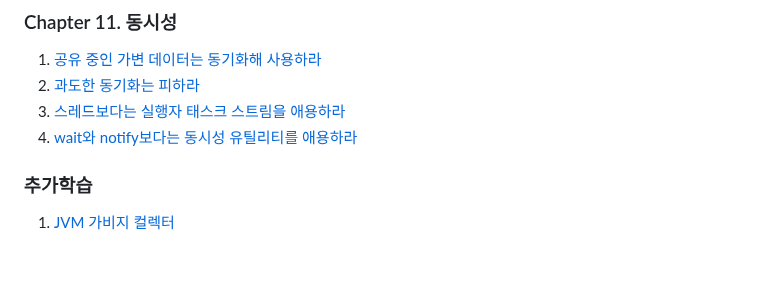
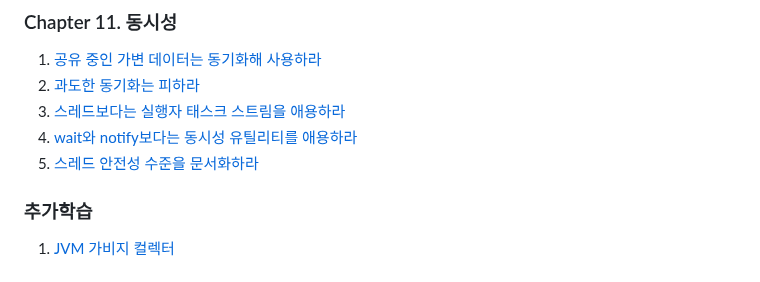
Before and after one commit to brightdev-bs/TIL, a Markdown page: effective-java/docs/Main.md, the part around the change. Drawn GitHub-style.

Commit message:
이펙티브 자바 - 11장  - 스레드 안전성 수준을 문서화하라

```diff
--- a/effective-java/docs/Main.md
+++ b/effective-java/docs/Main.md
@@ -102,6 +102,7 @@ equlas, hashCode, toString, clone, finalize는 모두 재정의(Overriding)를
 2. [과도한 동기화는 피하라](ch11/과도한_동기화는_피하라.md)
 3. [스레드보다는 실행자 태스크 스트림을 애용하라](ch11/스레드보다는_실행자_태스크_스트림을_애용하라.md)
 4. [wait와 notify보다는 동시성 유틸리티를 애용하라](ch11/wait와_notify보다는_동시성_유틸리티를_애용하라.md)
+5. [스레드 안전성 수준을 문서화하라](ch11/스레드_안전성_수준을_문서화하라.md)
 
 
 
```
Also changed, not shown: 1 other file.
